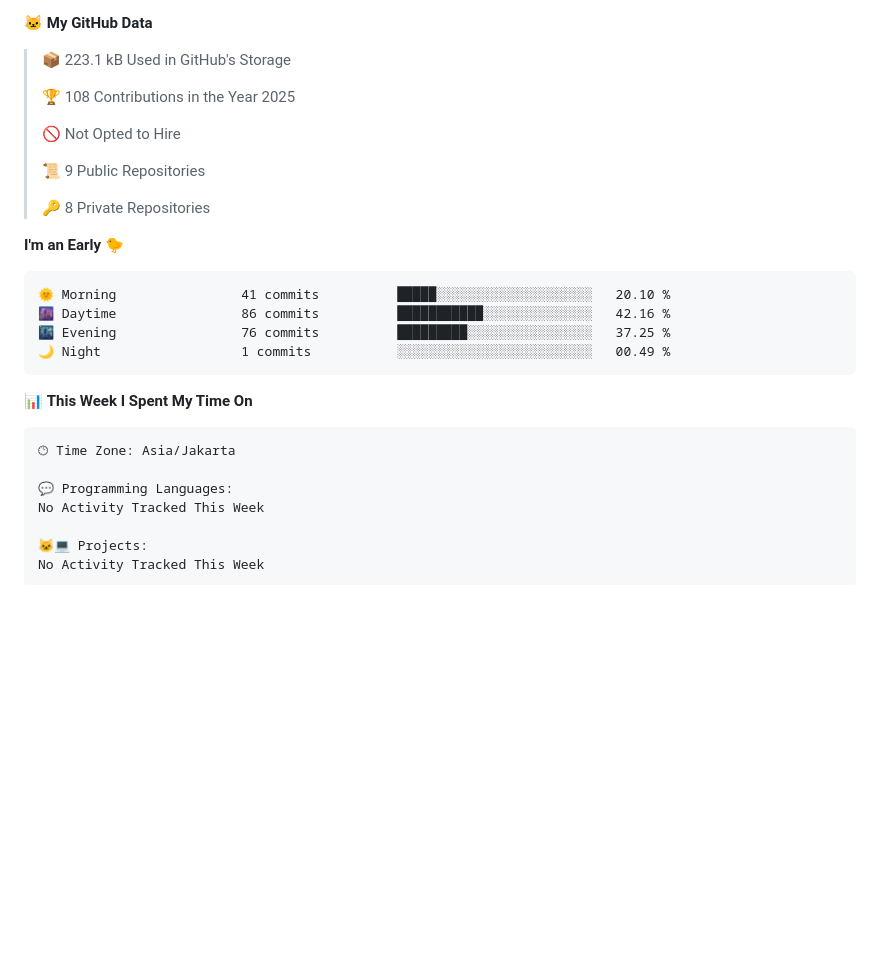
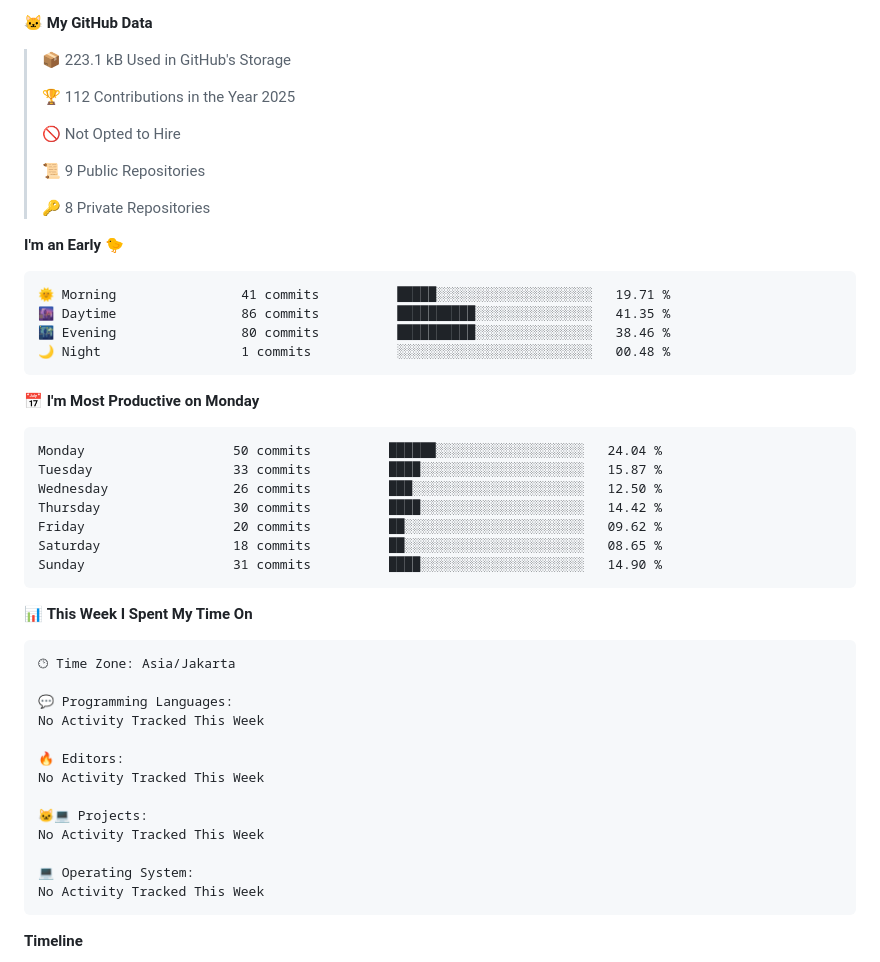
Before and after one commit to novaka-dev/novaka-dev, a Markdown page: README.md, the part around one of its changes. GitHub-like rendering; blank space fills up the shorter version.

Commit message:
Updated dev metrics

````diff
--- a/README.md
+++ b/README.md
@@ -38,7 +40,7 @@
 
 > 📦 223.1 kB Used in GitHub's Storage
  >
-> 🏆 108 Contributions in the Year 2025
+> 🏆 112 Contributions in the Year 2025
  >
 > 🚫 Not Opted to Hire
  >
@@ -49,10 +51,21 @@
 **I'm an Early 🐤**
 
 ```text
-🌞 Morning                41 commits          █████░░░░░░░░░░░░░░░░░░░░   20.10 %
-🌆 Daytime                86 commits          ███████████░░░░░░░░░░░░░░   42.16 %
-🌃 Evening                76 commits          █████████░░░░░░░░░░░░░░░░   37.25 %
-🌙 Night                  1 commits           ░░░░░░░░░░░░░░░░░░░░░░░░░   00.49 %
+🌞 Morning                41 commits          █████░░░░░░░░░░░░░░░░░░░░   19.71 %
+🌆 Daytime                86 commits          ██████████░░░░░░░░░░░░░░░   41.35 %
+🌃 Evening                80 commits          ██████████░░░░░░░░░░░░░░░   38.46 %
+🌙 Night                  1 commits           ░░░░░░░░░░░░░░░░░░░░░░░░░   00.48 %
+```
+📅 **I'm Most Productive on Monday**
+
+```text
+Monday                   50 commits          ██████░░░░░░░░░░░░░░░░░░░   24.04 %
+Tuesday                  33 commits          ████░░░░░░░░░░░░░░░░░░░░░   15.87 %
+Wednesday                26 commits          ███░░░░░░░░░░░░░░░░░░░░░░   12.50 %
+Thursday                 30 commits          ████░░░░░░░░░░░░░░░░░░░░░   14.42 %
+Friday                   20 commits          ██░░░░░░░░░░░░░░░░░░░░░░░   09.62 %
+Saturday                 18 commits          ██░░░░░░░░░░░░░░░░░░░░░░░   08.65 %
+Sunday                   31 commits          ████░░░░░░░░░░░░░░░░░░░░░   14.90 %
 ```
 
 
@@ -64,8 +77,15 @@
 💬 Programming Languages:
 No Activity Tracked This Week
 
+🔥 Editors:
+No Activity Tracked This Week
+
 🐱‍💻 Projects:
+No Activity Tracked This Week
+
+💻 Operating System:
 No Activity Tracked This Week
 ```
 
+**Timeline**
 
````
Also changed, not shown: other parts of README.md (+6 -1 lines), assets/bar_graph.png (added).
